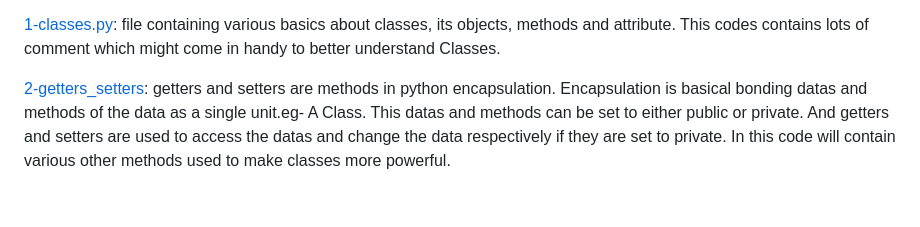
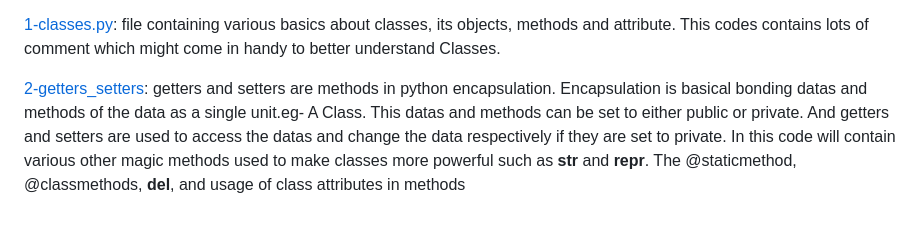
Before and after one commit to chesahkalu/My_Python, a Markdown page: README.md, the part around the change. GitHub-like rendering.

```diff
--- a/README.md
+++ b/README.md
@@ -67,4 +67,5 @@ lots of comment which might come in handy to better understand Classes.
 
 [2-getters_setters](./OOP_Objects_Classes/2-getters_setters.py): getters and setters are methods in python encapsulation. Encapsulation is basical bonding datas
 and methods of the data as a single unit.eg- A Class. This datas and methods can be set to either public or private. And getters and setters are used to access the
-datas and change the data respectively if they are set to private. In this code will contain various other methods used to make classes more powerful.
+datas and change the data respectively if they are set to private. In this code will contain various other magic methods used to make classes more powerful such as
+__str__ and __repr__. The @staticmethod, @classmethods, __del__, and usage of class attributes in methods
```
